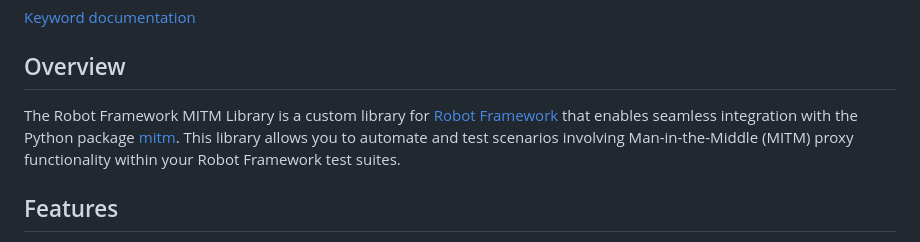
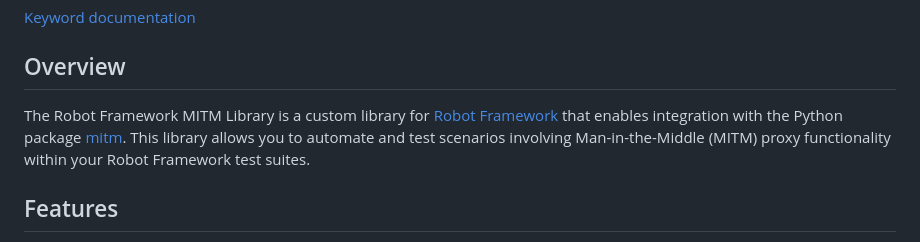
Before and after one commit to MobyNL/robotframework-mitmlibrary, a Markdown page: readme.md, the part around the change. Drawn GitHub-style.

```diff
--- a/readme.md
+++ b/readme.md
@@ -7,7 +7,7 @@
 
 ## Overview
 
-The Robot Framework MITM Library is a custom library for [Robot Framework](https://robotframework.org/) that enables seamless integration with the Python package [mitm](https://github.com/mitmproxy/mitmproxy). This library allows you to automate and test scenarios involving Man-in-the-Middle (MITM) proxy functionality within your Robot Framework test suites.
+The Robot Framework MITM Library is a custom library for [Robot Framework](https://robotframework.org/) that enables integration with the Python package [mitm](https://github.com/mitmproxy/mitmproxy). This library allows you to automate and test scenarios involving Man-in-the-Middle (MITM) proxy functionality within your Robot Framework test suites.
 
 ## Features
 
```
